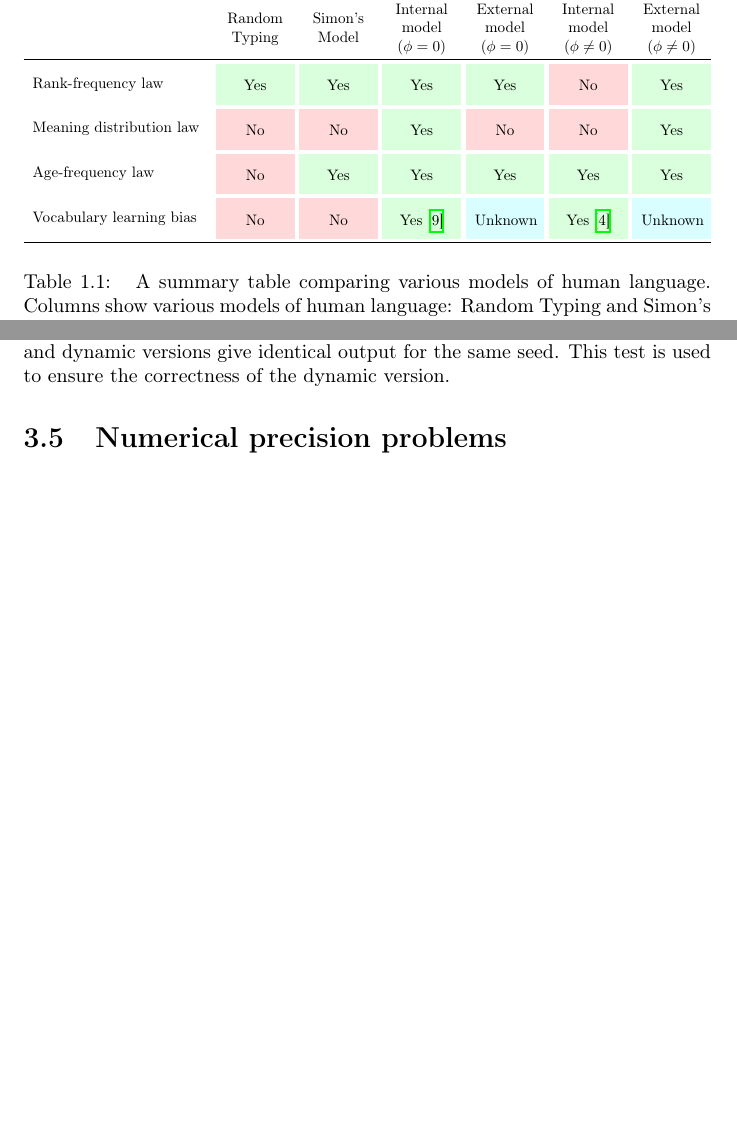
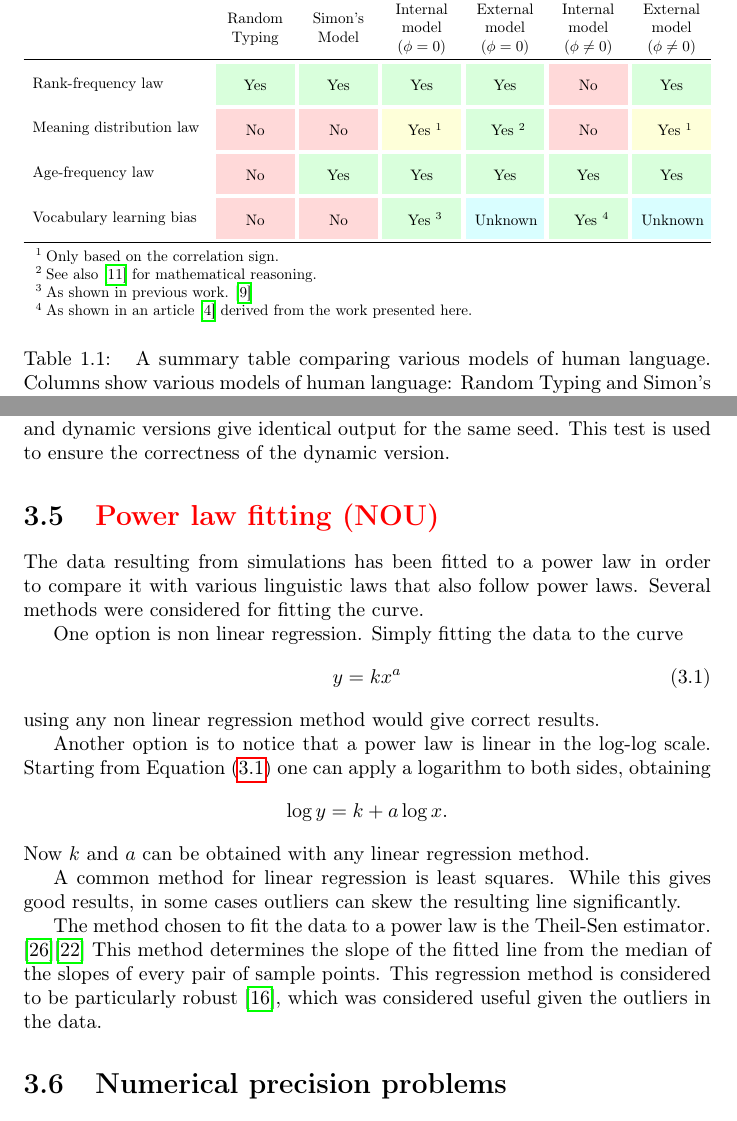
Before and after one commit to david-carrera/tfm, a LaTeX thesis (tfm.tex, which reads introduction.tex, methods.tex): two parts of pages 9 and 39 of 112 before the commit and two parts of pages 9 and 39 of 114 after it, joined at a grey line, cut so that both start at the same text, the shorter picture padded with empty space. Compiled offline with pdfLaTeX.

Commit message:
fix table and add theil-sen

```diff
--- a/introduction.tex
+++ b/introduction.tex
@@ -103,19 +103,27 @@ The two models are further fleshed out in following sections.
 \begin{table}
   \centering
   \begin{adjustbox}{max width=\textwidth}
+    \begin{threeparttable}
       \begin{tabular}{m{11.5em} C{4em} @{\hskip 1.5em} C{4em} @{\hskip 1.5em} C{4em} @{\hskip 1.5em} C{4em} @{\hskip 1.5em} C{4em} @{\hskip 1.5em} C{4em}}
         \toprule
         & Random Typing & Simon's Model & \Firstmodel{} ($\phi=0$) & \Secondmodel{} ($\phi=0$) & \Firstmodel{} ($\phi\neq 0$) & \Secondmodel{} ($\phi\neq 0$) \\
         \midrule
         \vspace{.75em} Rank-frequency law \vspace{.75em} & Yes \cellcolor{TableLightGreen} & Yes \cellcolor{TableLightGreen} & \cellcolor{TableLightGreen} Yes & \cellcolor{TableLightGreen} Yes & \cellcolor{TableLightRed} No & \cellcolor{TableLightGreen} Yes \\
         \addlinespace[.25em]
-      \vspace{.75em} Meaning distribution law \vspace{.75em} & No \cellcolor{TableLightRed} & No \cellcolor{TableLightRed} & Yes \cellcolor{TableLightGreen} & No \cellcolor{TableLightRed} & No \cellcolor{TableLightRed} & Yes \cellcolor{TableLightGreen} \\
+        \vspace{.75em} Meaning distribution law \vspace{.75em} & No \cellcolor{TableLightRed} & No \cellcolor{TableLightRed} & Yes \tnote{1} \cellcolor{TableLightYellow} & Yes \tnote{2} \cellcolor{TableLightGreen} & No \cellcolor{TableLightRed} & Yes \tnote{1} \cellcolor{TableLightYellow} \\
         \addlinespace[.25em]
         \vspace{.75em} Age-frequency law \vspace{.75em} & No \cellcolor{TableLightRed} & Yes \cellcolor{TableLightGreen} & Yes \cellcolor{TableLightGreen} & Yes \cellcolor{TableLightGreen} & Yes \cellcolor{TableLightGreen} & Yes \cellcolor{TableLightGreen} \\
         \addlinespace[.25em]
-      \vspace{.75em} Vocabulary learning bias \vspace{.75em} & No \cellcolor{TableLightRed} & No \cellcolor{TableLightRed} & Yes \cite{Ferrer2017a} \cellcolor{TableLightGreen} & Unknown \cellcolor{TableLightBlue} & Yes \cite{Carrera2021a} \cellcolor{TableLightGreen} & Unknown \cellcolor{TableLightBlue} \\
+        \vspace{.75em} Vocabulary learning bias \vspace{.75em} & No \cellcolor{TableLightRed} & No \cellcolor{TableLightRed} & Yes \tnote{3} \cellcolor{TableLightGreen} & Unknown \cellcolor{TableLightBlue} & Yes \tnote{4} \cellcolor{TableLightGreen} & Unknown \cellcolor{TableLightBlue} \\
         \bottomrule
       \end{tabular}
+      \begin{tablenotes}
+        \item [1] Only based on the correlation sign.
+        \item [2] See also \cite{Ferrer2016b} for mathematical reasoning.
+        \item [3] As shown in previous work. \cite{Ferrer2017a}
+        \item [4] As shown in an article \cite{Carrera2021a} derived from the work presented here.
+      \end{tablenotes}
+    \end{threeparttable}
   \end{adjustbox}
   \caption{
     A summary table comparing various models of human language.
--- a/methods.tex
+++ b/methods.tex
@@ -186,6 +184,33 @@ Other functionality less related with the implementation of the model is also te
 The last test is running the program for relatively small values of $n$ and $m$ and all combinations of parameters, and exhaustively checking that both static and dynamic versions give identical output for the same seed.
 This test is used to ensure the correctness of the dynamic version.
 
+\section{\redtxt{Power law fitting (NOU)}}
+
+The data resulting from simulations has been fitted to a power law in order to compare it with various linguistic laws that also follow power laws.
+Several methods were considered for fitting the curve.
+
+One option is non linear regression.
+Simply fitting the data to the curve
+\begin{equation}
+  \label{eq:power-law-curve}
+  y=kx^a
+\end{equation}
+using any non linear regression method would give correct results.
+
+Another option is to notice that a power law is linear in the log-log scale.
+Starting from Equation \eqref{eq:power-law-curve} one can apply a logarithm to both sides, obtaining
+\begin{equation*}
+  \log y = k + a \log x.
+\end{equation*}
+Now $k$ and $a$ can be obtained with any linear regression method.
+
+A common method for linear regression is least squares.
+While this gives good results, in some cases outliers can skew the resulting line significantly.
+
+The method chosen to fit the data to a power law is the Theil-Sen estimator. \cite{Theil1950a}\cite{Sen1968a}
+This method determines the slope of the fitted line from the median of the slopes of every pair of sample points.
+This regression method is considered to be particularly robust \cite{Leroy1987a}, which was considered useful given the outliers in the data.
+
 \section{Numerical precision problems}
 \label{sec:methods_num-prec-probs}
 
--- a/tfm.tex
+++ b/tfm.tex
@@ -16,6 +16,7 @@
 \usepackage{tcolorbox}
 \usepackage{adjustbox}
 \usepackage{datetime}
+\usepackage{threeparttable}
 
 \tcbuselibrary{theorems}
 
@@ -27,6 +28,7 @@
 \definecolor{TableLightGreen}{HTML}{d9ffdc}
 \definecolor{TableLightBlue}{HTML}{d9feff}
 \definecolor{TableLightRed}{HTML}{ffd9d9}
+\definecolor{TableLightYellow}{HTML}{feffd9}
 
 \newcolumntype{C}[1]{ >{\centering\arraybackslash} m{#1} }
 
```
Also changed, not shown: biblio.bib (+38 -0 lines), methods.tex (2 more changed lines). Lines whose indentation alone changed are shown as unchanged.
